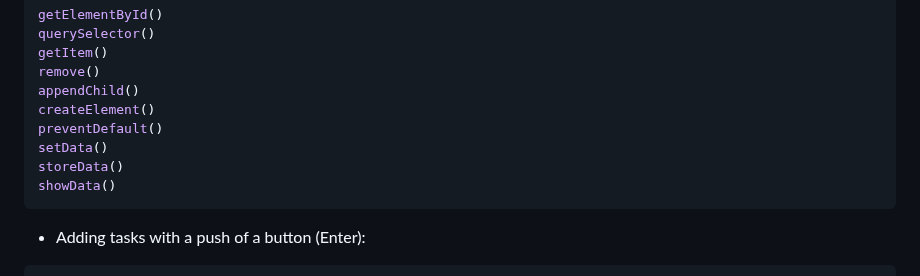
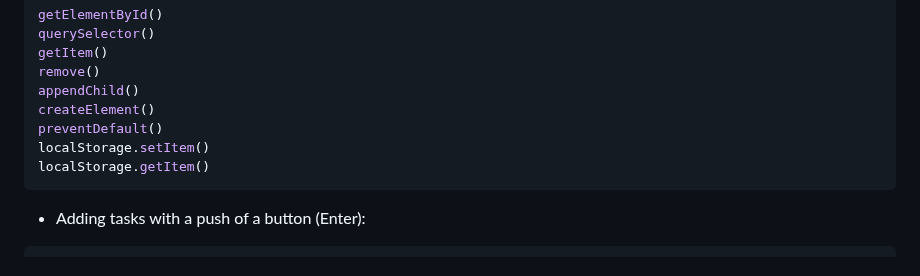
Before and after one commit to daniel-stoychev/portfolio2, a Markdown page: README.md, the part around the change. Drawn GitHub-style.

````diff
--- a/README.md
+++ b/README.md
@@ -34,9 +34,8 @@ remove()
 appendChild()
 createElement()
 preventDefault()
-setData()
-storeData()
-showData()
+localStorage.setItem()
+localStorage.getItem()
 ```
 - Adding tasks with a push of a button (Enter):
 
````
